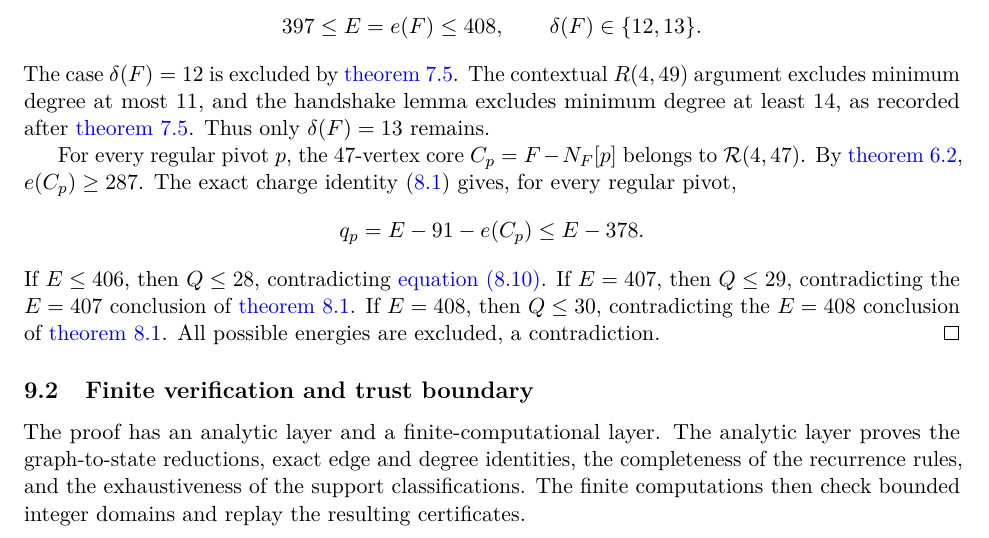
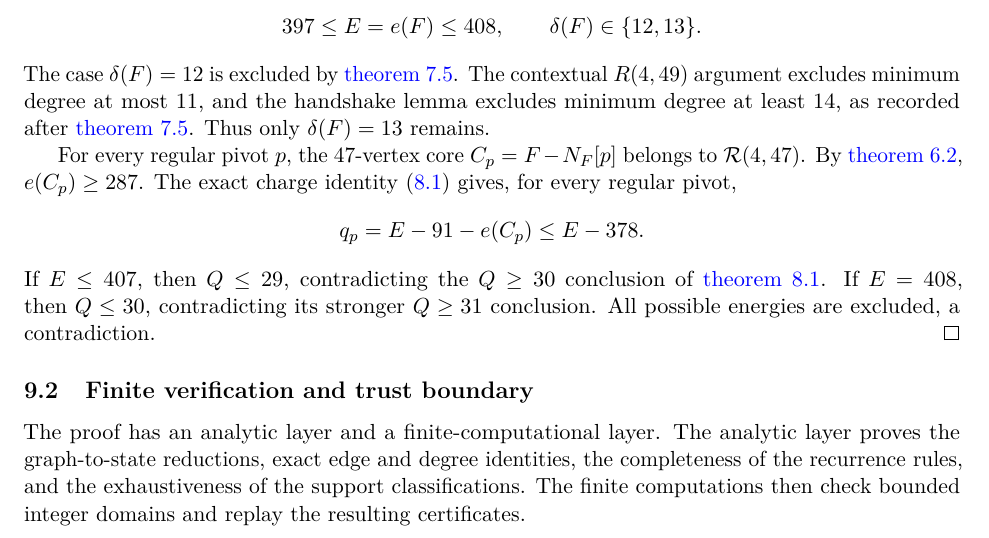
Before and after one commit to Icarus-K-Laplace/EG617-r12-proof, a LaTeX paper (PAPER/main.tex, which reads PAPER/sections/09-global-and-computation.tex): part of page 31 of 33, cut so that both start at the same text. Compiled offline with pdfLaTeX.

Commit message:
Clarify universal charge bound for all residual energies <=408

```diff
--- a/PAPER/sections/09-global-and-computation.tex
+++ b/PAPER/sections/09-global-and-computation.tex
@@ -21,7 +21,7 @@ For every regular pivot $p$, the $47$-vertex core $C_p=F-N_F[p]$ belongs to $\ma
 \[
 q_p=E-91-e(C_p)\leq E-378.
 \]
-If $E\leq406$, then $Q\leq28$, contradicting \cref{eq:Q29}. If $E=407$, then $Q\leq29$, contradicting the $E=407$ conclusion of \cref{thm:COVER}. If $E=408$, then $Q\leq30$, contradicting the $E=408$ conclusion of \cref{thm:COVER}. All possible energies are excluded, a contradiction.
+If $E\leq407$, then $Q\leq29$, contradicting the $Q\geq30$ conclusion of \cref{thm:COVER}. If $E=408$, then $Q\leq30$, contradicting its stronger $Q\geq31$ conclusion. All possible energies are excluded, a contradiction.
 \end{proof}
 
 \subsection{Finite verification and trust boundary}
```
